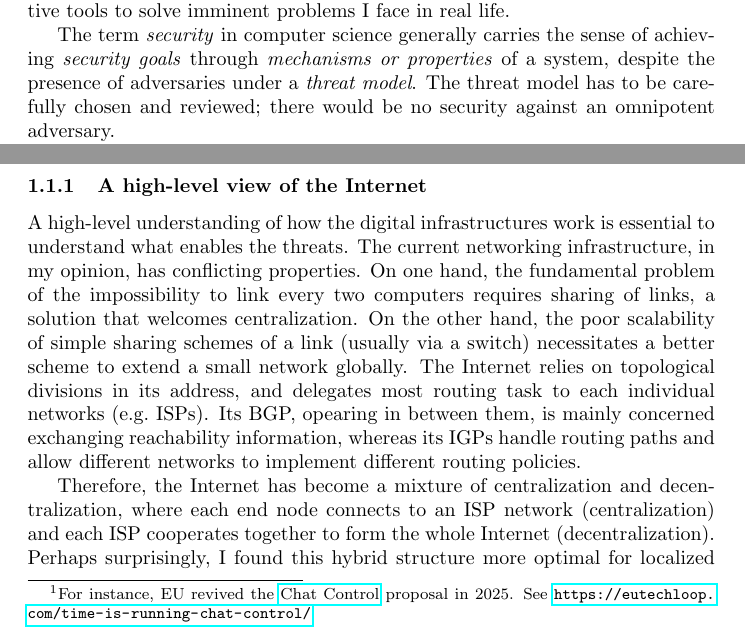
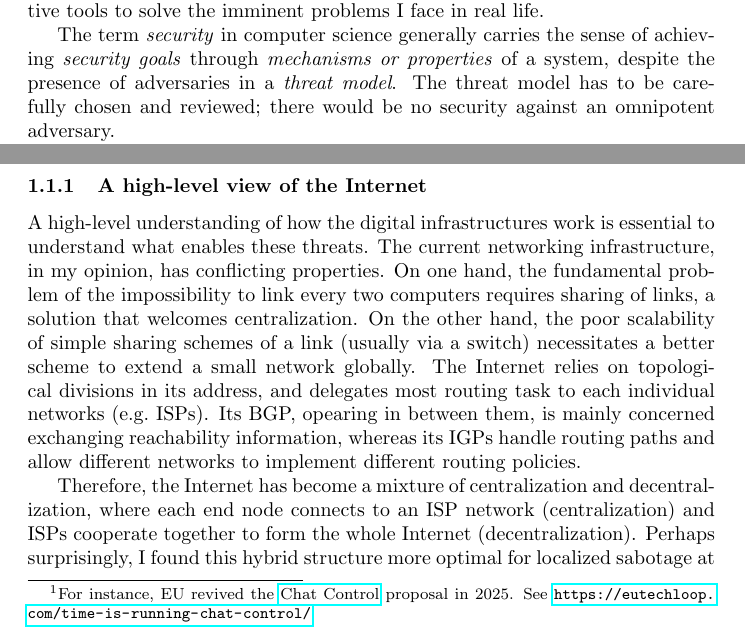
Before and after one commit to guanyuming-he/guanyuming-he, a LaTeX document (interests/main.tex): two parts of page 1 of 4, joined at a grey line, cut so that both start at the same text. Compiled offline with pdfLaTeX.

Commit message:
a few fix for grammar.

```diff
--- a/interests/main.tex
+++ b/interests/main.tex
@@ -7,11 +7,11 @@
 I believe security is a good entrance into my current interests. It awards both
 attention to detail and high-level systematic view; its subfields connects
 directly with both theoretical and practical areas that fascinates me, and it
-offers effective tools to solve imminent problems I face in real life.
+offers effective tools to solve the imminent problems I face in real life.
 
 The term \emph{security} in computer science generally carries the sense of
 achieving \emph{security goals} through \emph{mechanisms or properties} of a
-system, despite the presence of adversaries under a \emph{threat model}. The
+system, despite the presence of adversaries in a \emph{threat model}. The
 threat model has to be carefully chosen and reviewed; there would be no
 security against an omnipotent adversary.
 
@@ -38,7 +38,7 @@ subsection, \ref{sec.crypto}, will transit into the other areas I study.
 \subsection{Secure Systems: Understanding the mechanisms} \label{sec.secure.systems}
 \subsubsection{A high-level view of the Internet}
 A high-level understanding of how the digital infrastructures work is essential
-to understand what enables the threats. The current networking infrastructure,
+to understand what enables these threats. The current networking infrastructure,
 in my opinion, has conflicting properties. On one hand, the fundamental problem
 of the impossibility to link every two computers requires sharing of links, a
 solution that welcomes centralization. On the other hand, the poor scalability
@@ -52,7 +52,7 @@ policies.
 
 Therefore, the Internet has become a mixture of centralization and
 decentralization, where each end node connects to an ISP network
-(centralization) and each ISP cooperates together to form the whole Internet
+(centralization) and ISPs cooperate together to form the whole Internet
 (decentralization). Perhaps surprisingly, I found this hybrid structure
 more optimal for localized sabotage at the state level, creating
 ``sub-Internet''s, each of which is crippled at a different level.
```
Also changed, not shown: interests/main.tex (12 more changed lines).
